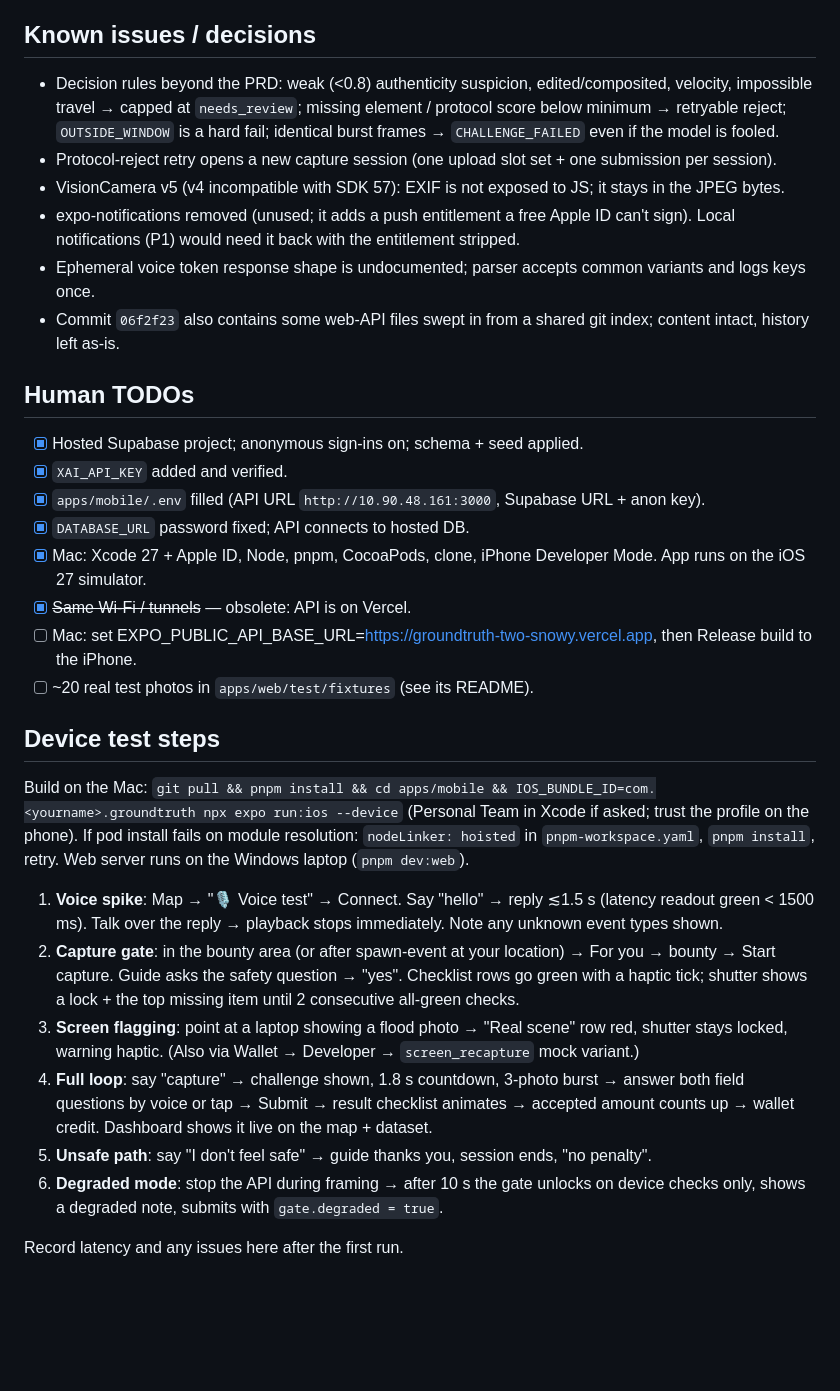
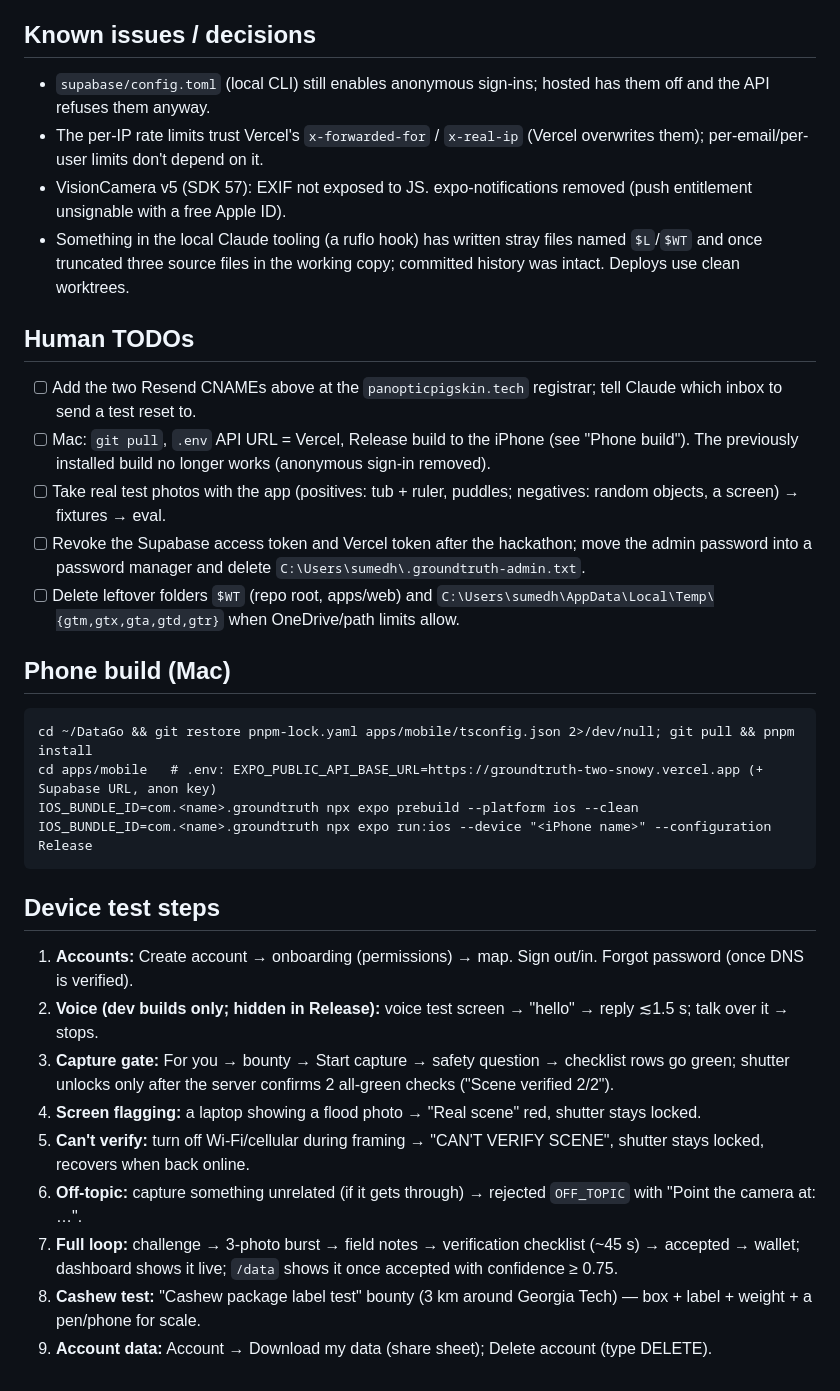
Before and after one commit to ChaseTwyman/DataGo, a Markdown page: STATUS.md, the part around one of its changes. Rendered like a GitHub page; blank space fills up the shorter version.

````diff
--- a/STATUS.md
+++ b/STATUS.md
@@ -61,30 +45,32 @@ _Last updated: production on Vercel (https://groundtruth-two-snowy.vercel.app),
 
 ## Known issues / decisions
-- Decision rules beyond the PRD: weak (<0.8) authenticity suspicion, edited/composited, velocity, impossible travel → capped at `needs_review`; missing element / protocol score below minimum → retryable reject; `OUTSIDE_WINDOW` is a hard fail; identical burst frames → `CHALLENGE_FAILED` even if the model is fooled.
-- Protocol-reject retry opens a new capture session (one upload slot set + one submission per session).
-- VisionCamera v5 (v4 incompatible with SDK 57): EXIF is not exposed to JS; it stays in the JPEG bytes.
-- expo-notifications removed (unused; it adds a push entitlement a free Apple ID can't sign). Local notifications (P1) would need it back with the entitlement stripped.
-- Ephemeral voice token response shape is undocumented; parser accepts common variants and logs keys once.
-- Commit `06f2f23` also contains some web-API files swept in from a shared git index; content intact, history left as-is.
+- `supabase/config.toml` (local CLI) still enables anonymous sign-ins; hosted has them off and the API refuses them anyway.
+- The per-IP rate limits trust Vercel's `x-forwarded-for` / `x-real-ip` (Vercel overwrites them); per-email/per-user limits don't depend on it.
+- VisionCamera v5 (SDK 57): EXIF not exposed to JS. expo-notifications removed (push entitlement unsignable with a free Apple ID).
+- Something in the local Claude tooling (a ruflo hook) has written stray files named `$L`/`$WT` and once truncated three source files in the working copy; committed history was intact. Deploys use clean worktrees.
 
 ## Human TODOs
-- [x] Hosted Supabase project; anonymous sign-ins on; schema + seed applied.
-- [x] `XAI_API_KEY` added and verified.
-- [x] `apps/mobile/.env` filled (API URL `http://10.90.48.161:3000`, Supabase URL + anon key).
-- [x] `DATABASE_URL` password fixed; API connects to hosted DB.
-- [x] Mac: Xcode 27 + Apple ID, Node, pnpm, CocoaPods, clone, iPhone Developer Mode. App runs on the iOS 27 simulator.
-- [x] ~~Same Wi-Fi / tunnels~~ — obsolete: API is on Vercel.
-- [ ] Mac: set EXPO_PUBLIC_API_BASE_URL=https://groundtruth-two-snowy.vercel.app, then Release build to the iPhone.
-- [ ] ~20 real test photos in `apps/web/test/fixtures` (see its README).
+- [ ] Add the two Resend CNAMEs above at the `panopticpigskin.tech` registrar; tell Claude which inbox to send a test reset to.
+- [ ] Mac: `git pull`, `.env` API URL = Vercel, Release build to the iPhone (see "Phone build"). The previously installed build no longer works (anonymous sign-in removed).
+- [ ] Take real test photos with the app (positives: tub + ruler, puddles; negatives: random objects, a screen) → fixtures → eval.
+- [ ] Revoke the Supabase access token and Vercel token after the hackathon; move the admin password into a password manager and delete `C:\Users\sumedh\.groundtruth-admin.txt`.
+- [ ] Delete leftover folders `$WT` (repo root, apps/web) and `C:\Users\sumedh\AppData\Local\Temp\{gtm,gtx,gta,gtd,gtr}` when OneDrive/path limits allow.
+
+## Phone build (Mac)
+```
+cd ~/DataGo && git restore pnpm-lock.yaml apps/mobile/tsconfig.json 2>/dev/null; git pull && pnpm install
+cd apps/mobile   # .env: EXPO_PUBLIC_API_BASE_URL=https://groundtruth-two-snowy.vercel.app (+ Supabase URL, anon key)
+IOS_BUNDLE_ID=com.<name>.groundtruth npx expo prebuild --platform ios --clean
+IOS_BUNDLE_ID=com.<name>.groundtruth npx expo run:ios --device "<iPhone name>" --configuration Release
+```
 
 ## Device test steps
-Build on the Mac: `git pull && pnpm install && cd apps/mobile && IOS_BUNDLE_ID=com.<yourname>.groundtruth npx expo run:ios --device` (Personal Team in Xcode if asked; trust the profile on the phone). If pod install fails on module resolution: `nodeLinker: hoisted` in `pnpm-workspace.yaml`, `pnpm install`, retry. Web server runs on the Windows laptop (`pnpm dev:web`).
-
-1. **Voice spike**: Map → "🎙 Voice test" → Connect. Say "hello" → reply ≲1.5 s (latency readout green < 1500 ms). Talk over the reply → playback stops immediately. Note any unknown event types shown.
-2. **Capture gate**: in the bounty area (or after spawn-event at your location) → For you → bounty → Start capture. Guide asks the safety question → "yes". Checklist rows go green with a haptic tick; shutter shows a lock + the top missing item until 2 consecutive all-green checks.
-3. **Screen flagging**: point at a laptop showing a flood photo → "Real scene" row red, shutter stays locked, warning haptic. (Also via Wallet → Developer → `screen_recapture` mock variant.)
-4. **Full loop**: say "capture" → challenge shown, 1.8 s countdown, 3-photo burst → answer both field questions by voice or tap → Submit → result checklist animates → accepted amount counts up → wallet credit. Dashboard shows it live on the map + dataset.
-5. **Unsafe path**: say "I don't feel safe" → guide thanks you, session ends, "no penalty".
-6. **Degraded mode**: stop the API during framing → after 10 s the gate unlocks on device checks only, shows a degraded note, submits with `gate.degraded = true`.
-
-Record latency and any issues here after the first run.
+1. **Accounts:** Create account → onboarding (permissions) → map. Sign out/in. Forgot password (once DNS is verified).
+2. **Voice (dev builds only; hidden in Release):** voice test screen → "hello" → reply ≲1.5 s; talk over it → stops.
+3. **Capture gate:** For you → bounty → Start capture → safety question → checklist rows go green; shutter unlocks only after the server confirms 2 all-green checks ("Scene verified 2/2").
+4. **Screen flagging:** a laptop showing a flood photo → "Real scene" red, shutter stays locked.
+5. **Can't verify:** turn off Wi-Fi/cellular during framing → "CAN'T VERIFY SCENE", shutter stays locked, recovers when back online.
+6. **Off-topic:** capture something unrelated (if it gets through) → rejected `OFF_TOPIC` with "Point the camera at: …".
+7. **Full loop:** challenge → 3-photo burst → field notes → verification checklist (~45 s) → accepted → wallet; dashboard shows it live; `/data` shows it once accepted with confidence ≥ 0.75.
+8. **Cashew test:** "Cashew package label test" bounty (3 km around Georgia Tech) — box + label + weight + a pen/phone for scale.
+9. **Account data:** Account → Download my data (share sheet); Delete account (type DELETE).
````
Also changed, not shown: other parts of STATUS.md (+33 -49 lines).
